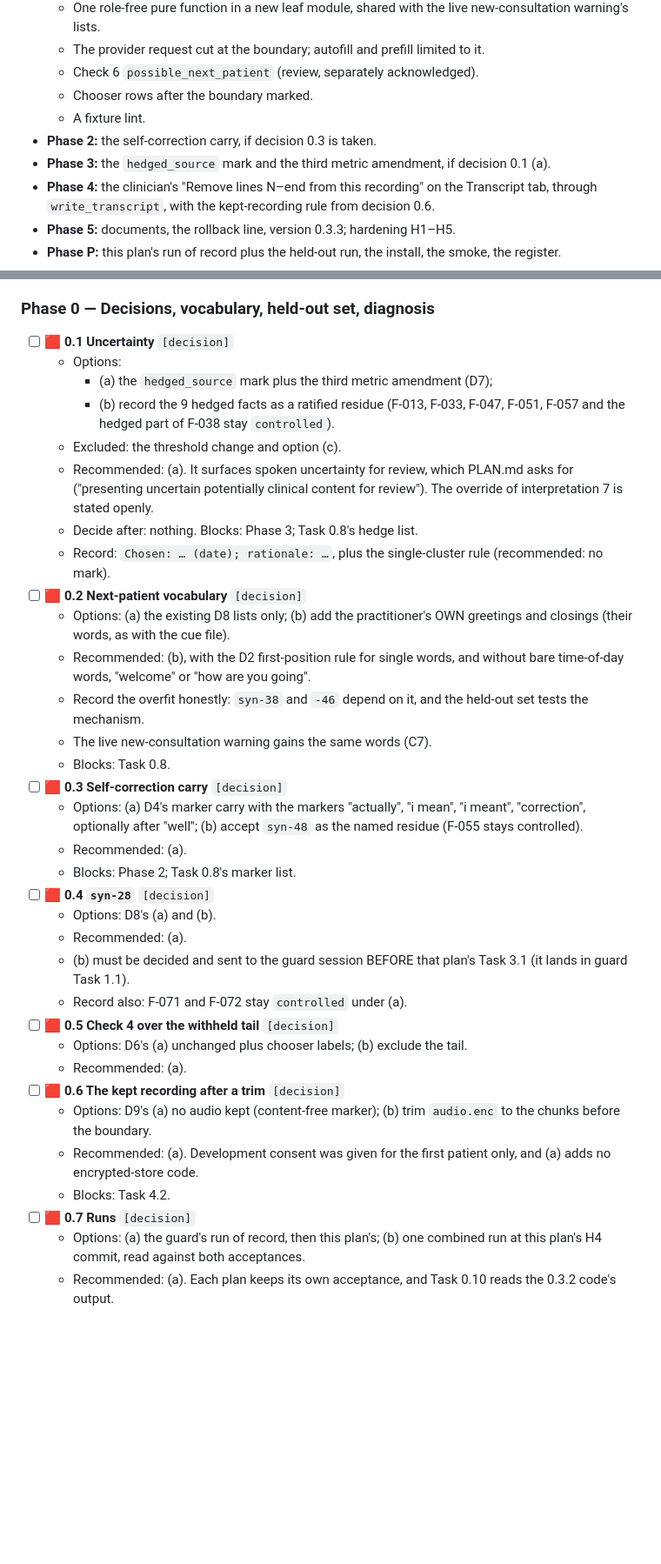
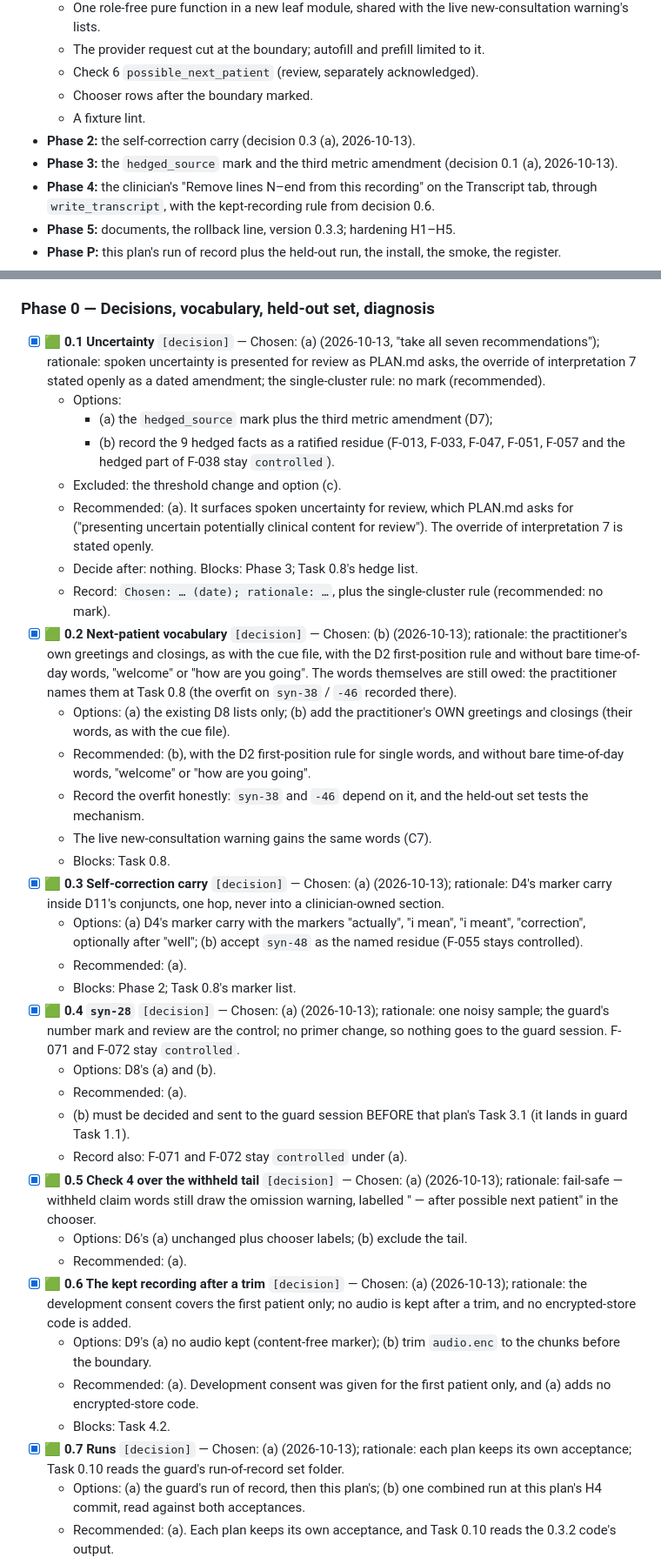
Before and after one commit to eliemokbel3-hub/Recording-clinic-software, a Markdown page: .cursor/plans/plan-validation-pass.md, 2 parts joined by grey strips. Shown at 87% size. GitHub-like rendering; blank space fills up the shorter version.

```diff
--- a/.cursor/plans/plan-validation-pass.md
+++ b/.cursor/plans/plan-validation-pass.md
@@ -73,8 +73,8 @@ Every finding was checked against the code at `8e5e571`, which equals `main` at
   - Check 6 `possible_next_patient` (review, separately acknowledged).
   - Chooser rows after the boundary marked.
   - A fixture lint.
-- **Phase 2:** the self-correction carry, if decision 0.3 is taken.
-- **Phase 3:** the `hedged_source` mark and the third metric amendment, if decision 0.1 (a).
+- **Phase 2:** the self-correction carry (decision 0.3 (a), 2026-10-13).
+- **Phase 3:** the `hedged_source` mark and the third metric amendment (decision 0.1 (a), 2026-10-13).
 - **Phase 4:** the clinician's "Remove lines N–end from this recording" on the Transcript tab, through `write_transcript`, with the kept-recording rule from decision 0.6.
 - **Phase 5:** documents, the rollback line, version 0.3.3; hardening H1–H5.
 - **Phase P:** this plan's run of record plus the held-out run, the install, the smoke, the register.
@@ -659,7 +659,7 @@ Missing verification / rollback / migration: no finding verified.
 Phased for `/execute-loop` (one phase = one review boundary). The practitioner's steps carry "(practitioner)". The decisions 0.1–0.7 need no code and may be taken at any time (0.4 (b) MUST be, before the guard's Task 3.1, because it lands in the guard's Task 1.1). Every task that commits to `main` — 0.8 onward — waits for the guard plan's hardening commit (C9: one writer on `main`; the guard's Task 2.4 edits `voice_commands._tokens`, which 0.8 moves). Phase 1 additionally waits on C9's decision-0.7 prerequisites, and Task 0.10's input follows decision 0.7 (peer round 2 PR-MED-005).
 
 ### Phase 0 — Decisions, vocabulary, held-out set, diagnosis
-- [ ] 🟥 **0.1 Uncertainty** `[decision]`
+- [x] 🟩 **0.1 Uncertainty** `[decision]` — Chosen: (a) (2026-10-13, "take all seven recommendations"); rationale: spoken uncertainty is presented for review as PLAN.md asks, the override of interpretation 7 stated openly as a dated amendment; the single-cluster rule: no mark (recommended).
   - Options:
     - (a) the `hedged_source` mark plus the third metric amendment (D7);
     - (b) record the 9 hedged facts as a ratified residue (F-013, F-033, F-047, F-051, F-057 and the hedged part of F-038 stay `controlled`).
@@ -667,29 +667,29 @@ Phased for `/execute-loop` (one phase = one review boundary). The practitioner's
   - Recommended: (a). It surfaces spoken uncertainty for review, which PLAN.md asks for ("presenting uncertain potentially clinical content for review"). The override of interpretation 7 is stated openly.
   - Decide after: nothing. Blocks: Phase 3; Task 0.8's hedge list.
   - Record: `Chosen: … (date); rationale: …`, plus the single-cluster rule (recommended: no mark).
-- [ ] 🟥 **0.2 Next-patient vocabulary** `[decision]`
+- [x] 🟩 **0.2 Next-patient vocabulary** `[decision]` — Chosen: (b) (2026-10-13); rationale: the practitioner's own greetings and closings, as with the cue file, with the D2 first-position rule and without bare time-of-day words, "welcome" or "how are you going". The words themselves are still owed: the practitioner names them at Task 0.8 (the overfit on `syn-38` / `-46` recorded there).
   - Options: (a) the existing D8 lists only; (b) add the practitioner's OWN greetings and closings (their words, as with the cue file).
   - Recommended: (b), with the D2 first-position rule for single words, and without bare time-of-day words, "welcome" or "how are you going".
   - Record the overfit honestly: `syn-38` and `-46` depend on it, and the held-out set tests the mechanism.
   - The live new-consultation warning gains the same words (C7).
   - Blocks: Task 0.8.
-- [ ] 🟥 **0.3 Self-correction carry** `[decision]`
+- [x] 🟩 **0.3 Self-correction carry** `[decision]` — Chosen: (a) (2026-10-13); rationale: D4's marker carry inside D11's conjuncts, one hop, never into a clinician-owned section.
   - Options: (a) D4's marker carry with the markers "actually", "i mean", "i meant", "correction", optionally after "well"; (b) accept `syn-48` as the named residue (F-055 stays controlled).
   - Recommended: (a).
   - Blocks: Phase 2; Task 0.8's marker list.
-- [ ] 🟥 **0.4 `syn-28`** `[decision]`
+- [x] 🟩 **0.4 `syn-28`** `[decision]` — Chosen: (a) (2026-10-13); rationale: one noisy sample; the guard's number mark and review are the control; no primer change, so nothing goes to the guard session. F-071 and F-072 stay `controlled`.
   - Options: D8's (a) and (b).
   - Recommended: (a).
   - (b) must be decided and sent to the guard session BEFORE that plan's Task 3.1 (it lands in guard Task 1.1).
   - Record also: F-071 and F-072 stay `controlled` under (a).
-- [ ] 🟥 **0.5 Check 4 over the withheld tail** `[decision]`
+- [x] 🟩 **0.5 Check 4 over the withheld tail** `[decision]` — Chosen: (a) (2026-10-13); rationale: fail-safe — withheld claim words still draw the omission warning, labelled " — after possible next patient" in the chooser.
   - Options: D6's (a) unchanged plus chooser labels; (b) exclude the tail.
   - Recommended: (a).
-- [ ] 🟥 **0.6 The kept recording after a trim** `[decision]`
+- [x] 🟩 **0.6 The kept recording after a trim** `[decision]` — Chosen: (a) (2026-10-13); rationale: the development consent covers the first patient only; no audio is kept after a trim, and no encrypted-store code is added.
   - Options: D9's (a) no audio kept (content-free marker); (b) trim `audio.enc` to the chunks before the boundary.
   - Recommended: (a). Development consent was given for the first patient only, and (a) adds no encrypted-store code.
   - Blocks: Task 4.2.
-- [ ] 🟥 **0.7 Runs** `[decision]`
+- [x] 🟩 **0.7 Runs** `[decision]` — Chosen: (a) (2026-10-13); rationale: each plan keeps its own acceptance; Task 0.10 reads the guard's run-of-record set folder.
   - Options: (a) the guard's run of record, then this plan's; (b) one combined run at this plan's H4 commit, read against both acceptances.
   - Recommended: (a). Each plan keeps its own acceptance, and Task 0.10 reads the 0.3.2 code's output.
   - What each option requires (peer round 1 PR-MED-004): under (a), Phase 1 waits for the guard's run of record and Task 0.10 reads its set folder; under (b), Phase 1 waits only for the guard's hardening commit, Task 0.10's baseline is a deterministic rebuild at that commit (no run-of-record figures exist to check it against, so its own Segments and WER are recorded on Task 0.10 as the baseline), and BOTH plans' run-of-record acceptances are read on the one combined run at this plan's H4 commit (the guard's P-phase acceptance then waits for it, which that session must agree to).
```
Also changed, not shown: other parts of .cursor/plans/plan-validation-pass.md (+12 -12 lines).
